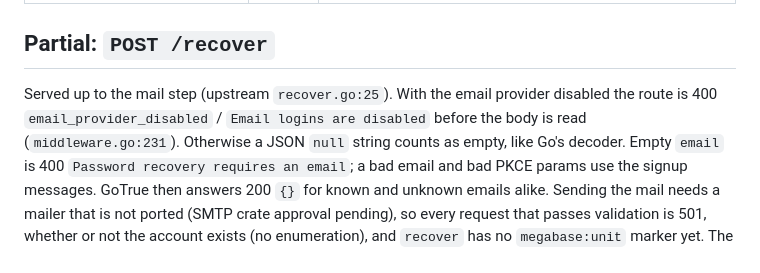
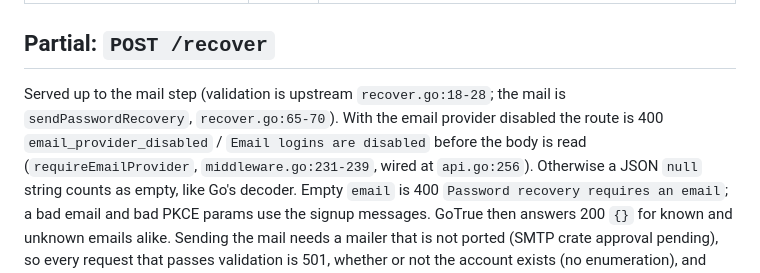
Before and after one commit to Zouhairmaj/megabase, a Markdown page: specs/auth/endpoints.md, the part around the change. Rendered like a GitHub page.

Commit message:
[auth] endpoints: correct recover upstream line references (coverage 4→4, conformance not measured)
Co-Authored-By: Claude Sonnet 5.5 <noreply@anthropic.com>

```diff
--- a/specs/auth/endpoints.md
+++ b/specs/auth/endpoints.md
@@ -110,9 +110,11 @@ GoTrue's default API shape (no `X-Supabase-Api-Version: 2024-01-01`):
 
 ## Partial: `POST /recover`
 
-Served up to the mail step (upstream `recover.go:25`). With the email provider
+Served up to the mail step (validation is upstream `recover.go:18-28`; the
+mail is `sendPasswordRecovery`, `recover.go:65-70`). With the email provider
 disabled the route is 400 `email_provider_disabled` / `Email logins are
-disabled` before the body is read (`middleware.go:231`). Otherwise a JSON
+disabled` before the body is read (`requireEmailProvider`,
+`middleware.go:231-239`, wired at `api.go:256`). Otherwise a JSON
 `null` string counts as empty, like Go's decoder. Empty `email` is 400
 `Password recovery requires an email`; a bad email and bad PKCE params use the
 signup messages. GoTrue then answers 200 `{}` for known and unknown emails
```
